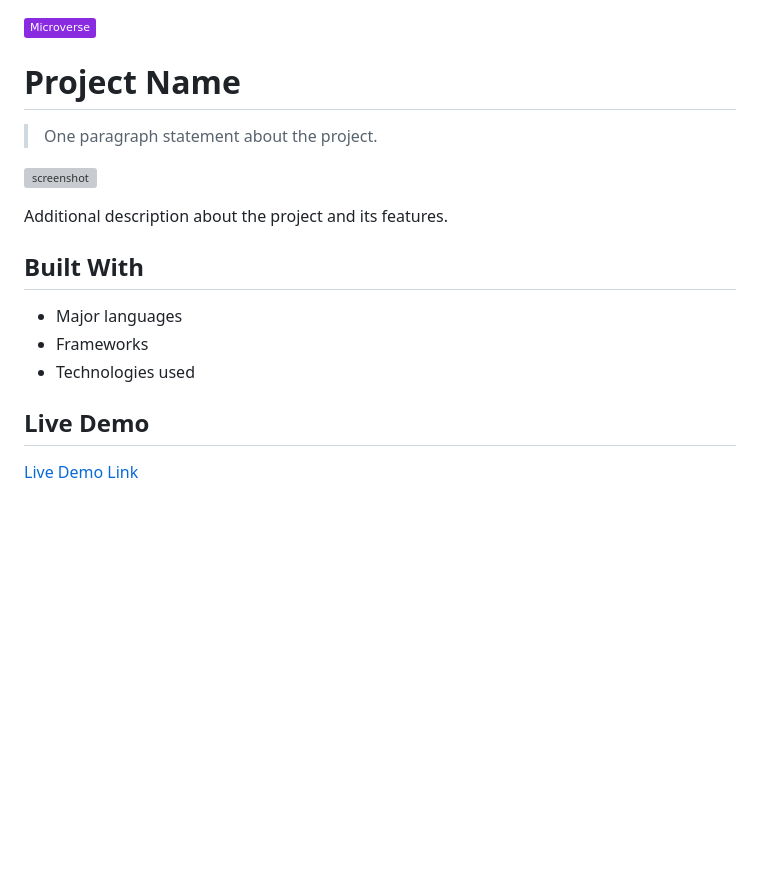
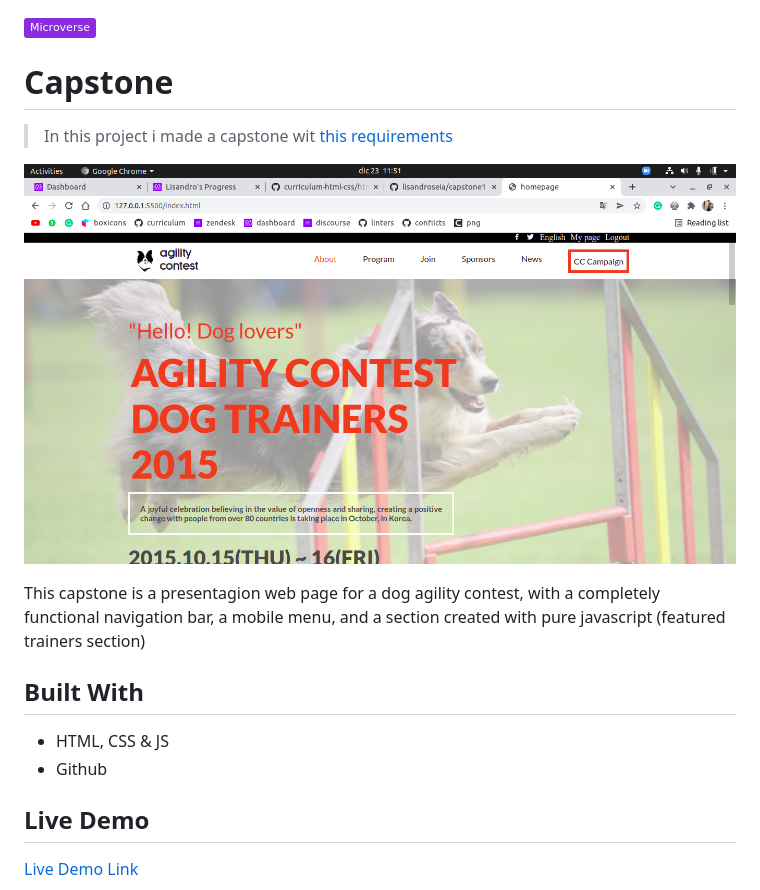
Before and after one commit to lisandroseia/capstone1, a Markdown page: README.md, the part around the change. GitHub-like rendering; pictures changed too: app_screenshot.png (added); badges without logos; blank space fills up the shorter version; grey boxes are pictures that could not be loaded.

Commit message:
Starting readme

```diff
--- a/README.md
+++ b/README.md
@@ -1,18 +1,18 @@
 ![](https://img.shields.io/badge/Microverse-blueviolet)
 
-# Project Name
+# Capstone
 
-> One paragraph statement about the project.
+> In this project i made a capstone wit [this requirements](https://github.com/microverseinc/curriculum-html-css/blob/main/capstone/html_capstone.md)
 
 ![screenshot](./app_screenshot.png)
 
-Additional description about the project and its features.
+This capstone is a presentagion web page for a dog agility contest, with a completely functional
+navigation bar, a mobile menu, and a section created with pure javascript (featured trainers section)
 
 ## Built With
 
-- Major languages
-- Frameworks
-- Technologies used
+- HTML, CSS & JS
+- Github
 
 ## Live Demo
 
```
